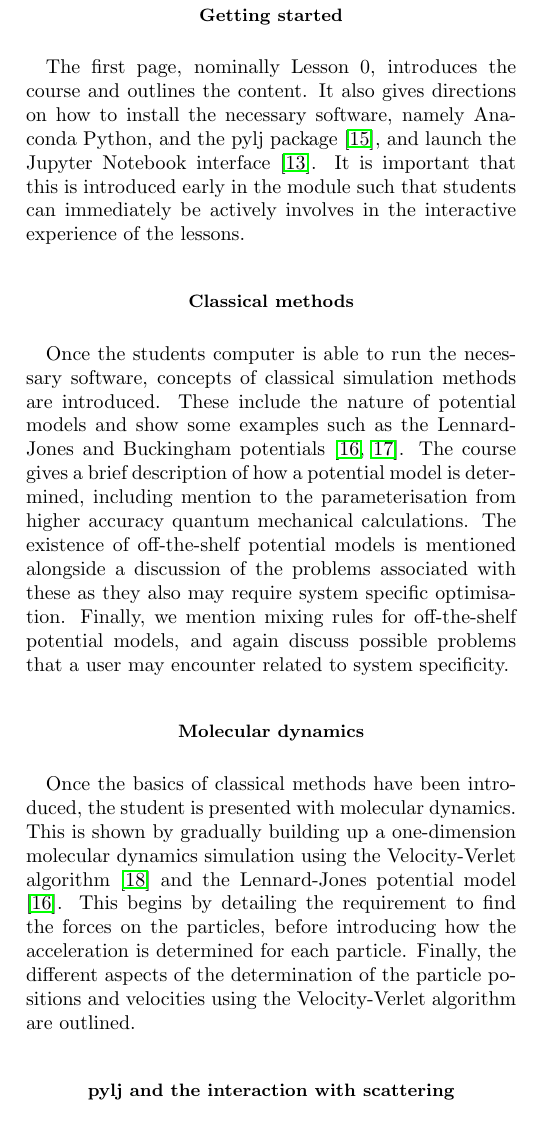
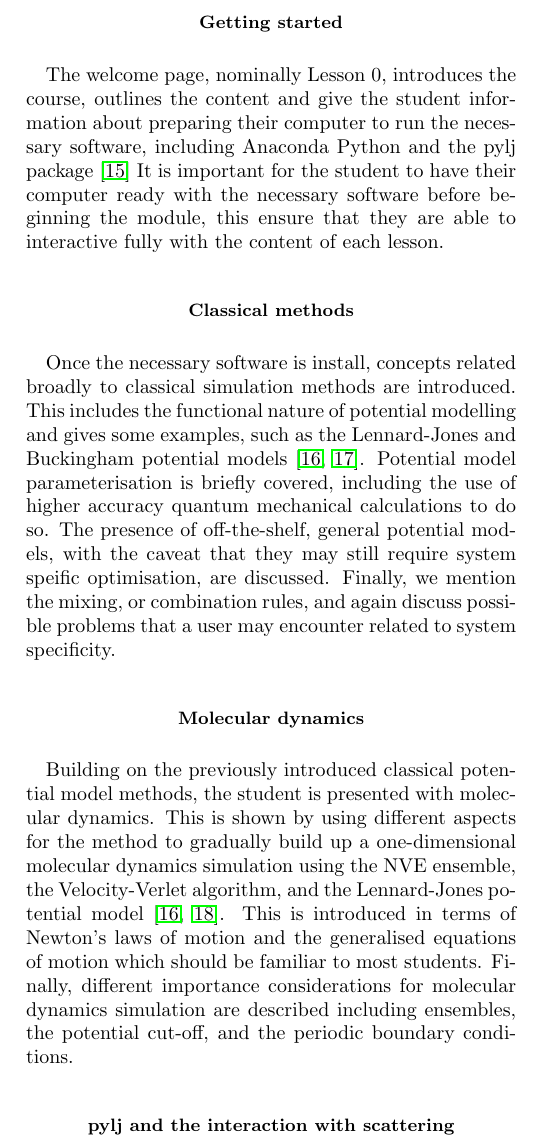
Before and after one commit to arm61/sim_and_scat_paper, a LaTeX paper (reports/preprint.tex): part of one column of page 2 of 3, cut so that both start at the same text. The pictures show the PDF file reports/preprint.pdf that the author committed with the source.

Commit message:
first draft

```diff
--- a/reports/preprint.tex
+++ b/reports/preprint.tex
@@ -110,24 +111,23 @@ The module follows a simple outline, with code blocks that gradually build up th
 
 \subsection{Getting started}
 
-The first page, nominally Lesson 0, introduces the course and outlines the content.
-It also gives directions on how to install the necessary software, namely Anaconda Python, and the pylj package \cite{McCluskey2018}, and launch the Jupyter Notebook interface \cite{Kluyver2016}.
-It is important that this is introduced early in the module such that students can immediately be actively involves in the interactive experience of the lessons.
+The welcome page, nominally Lesson 0, introduces the course, outlines the content and give the student information about preparing their computer to run the necessary software, including Anaconda Python and the pylj package \cite{McCluskey2018}
+It is important for the student to have their computer ready with the necessary software before beginning the module, this ensure that they are able to interactive fully with the content of each lesson.
 
 \subsection{Classical methods}
 
-Once the students computer is able to run the necessary software, concepts of classical simulation methods are introduced.
-These include the nature of potential models and show some examples such as the Lennard-Jones and Buckingham potentials \cite{LennardJones1924,Buckingham1938}.
-The course gives a brief description of how a potential model is determined, including mention to the parameterisation from higher accuracy quantum mechanical calculations.
-The existence of off-the-shelf potential models is mentioned alongside a discussion of the problems associated with these as they also may require system specific optimisation.
-Finally, we mention mixing rules for off-the-shelf potential models, and again discuss possible problems that a user may encounter related to system specificity.
+Once the necessary software is install, concepts related broadly to classical simulation methods are introduced.
+This includes the functional nature of potential modelling and gives some examples, such as the Lennard-Jones and Buckingham potential models \cite{LennardJones1924,Buckingham1938}.
+Potential model parameterisation is briefly covered, including the use of higher accuracy quantum mechanical calculations to do so.
+The presence of off-the-shelf, general potential models, with the caveat that they may still require system speific optimisation, are discussed.
+Finally, we mention the mixing, or combination rules, and again discuss possible problems that a user may encounter related to system specificity.
 
 \subsection{Molecular dynamics}
 
-Once the basics of classical methods have been introduced, the student is presented with molecular dynamics.
-This is shown by gradually building up a one-dimension molecular dynamics simulation using the Velocity-Verlet algorithm \cite{Swope1982} and the Lennard-Jones potential model \cite{LennardJones1924}.
-This begins by detailing the requirement to find the forces on the particles, before introducing how the acceleration is determined for each particle.
-Finally, the different aspects of the determination of the particle positions and velocities using the Velocity-Verlet algorithm are outlined.
+Building on the previously introduced classical potential model methods, the student is presented with molecular dynamics.
+This is shown by using different aspects for the method to gradually build up a one-dimensional molecular dynamics simulation using the NVE ensemble, the Velocity-Verlet algorithm, and the Lennard-Jones potential model \cite{Swope1982,LennardJones1924}.
+This is introduced in terms of Newton's laws of motion and the generalised equations of motion which should be familiar to most students.
+Finally, different importance considerations for molecular dynamics simulation are described including ensembles, the potential cut-off, and the periodic boundary conditions.
 
 \subsection{pylj and the interaction with scattering}
 
```
Also changed, not shown: reports/preprint.pdf, reports/preprint.tex (22 more changed lines).
